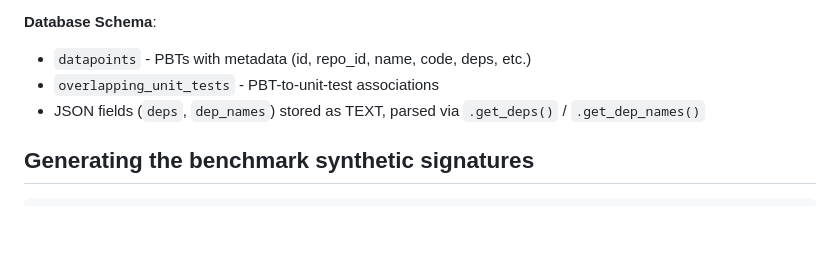
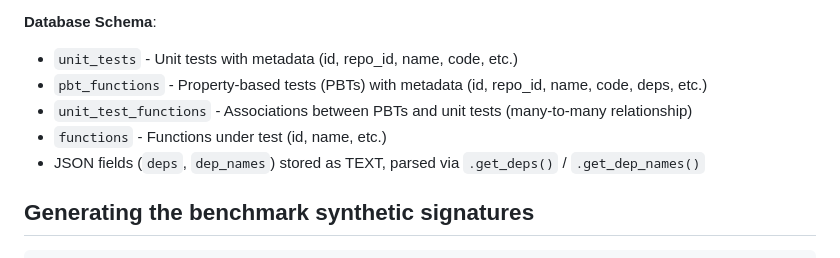
Before and after one commit to GaloisInc/fvspec, a Markdown page: benchmark/README.md, the part around the change. GitHub-like rendering; blank space fills up the shorter version.

Commit message:
Update benchmark/README.md
The schema description mentions overlapping_unit_tests table, but according to models.py, the actual tables are unit_tests, pbt_functions, unit_test_functions, and functions. The schema description should match the actual table names from the models.

Co-authored-by: Copilot <175728472+Copilot@users.noreply.github.com>

```diff
--- a/benchmark/README.md
+++ b/benchmark/README.md
@@ -18,8 +18,10 @@ The benchmark uses a **SQLite database** (`pbts_full.db`) with SQLModel ORM for
 - ✅ Unit test overlaps stored in normalized tables
 
 **Database Schema**:
-- `datapoints` - PBTs with metadata (id, repo_id, name, code, deps, etc.)
-- `overlapping_unit_tests` - PBT-to-unit-test associations
+- `unit_tests` - Unit tests with metadata (id, repo_id, name, code, etc.)
+- `pbt_functions` - Property-based tests (PBTs) with metadata (id, repo_id, name, code, deps, etc.)
+- `unit_test_functions` - Associations between PBTs and unit tests (many-to-many relationship)
+- `functions` - Functions under test (id, name, etc.)
 - JSON fields (`deps`, `dep_names`) stored as TEXT, parsed via `.get_deps()` / `.get_dep_names()`
 
 ## Generating the benchmark synthetic signatures
```
